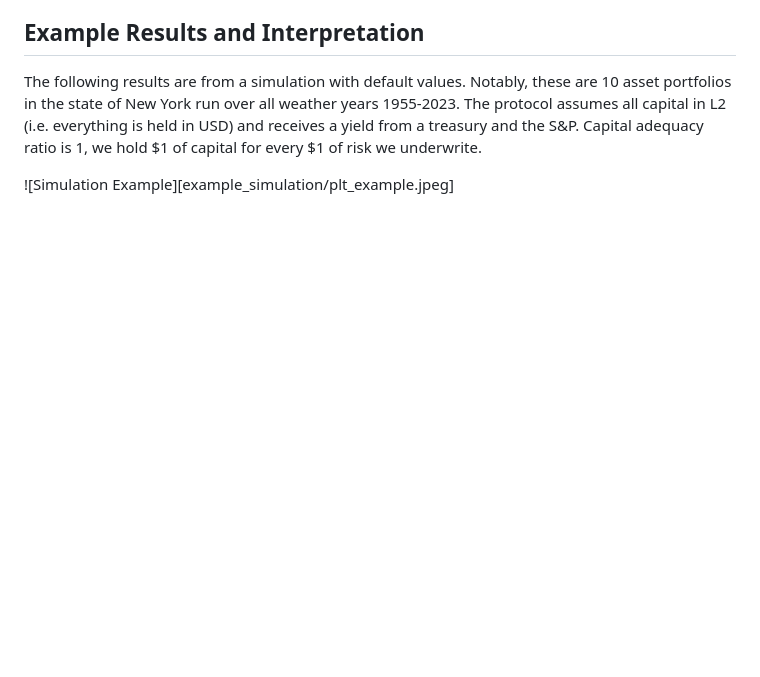
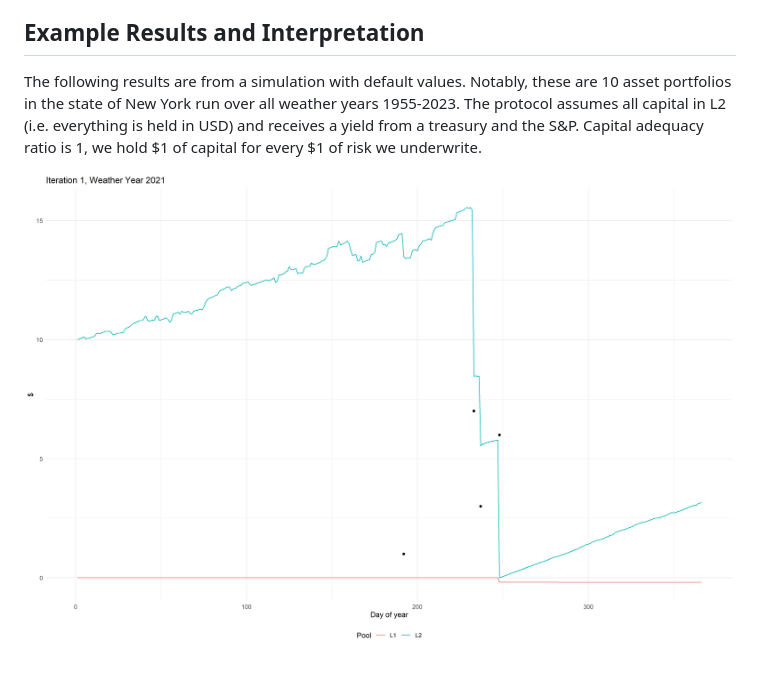
Before and after one commit to Sunereum-Labs/sunre-bond-simulator, a Markdown page: README.md, the part around the change. Rendered like a GitHub page; blank space fills up the shorter version.

```diff
--- a/README.md
+++ b/README.md
@@ -119,4 +119,4 @@ Notably, these are 10 asset portfolios in the state of New York run over all wea
 The protocol assumes all capital in L2 (i.e. everything is held in USD) and receives a yield from a treasury and the S&P.
 Capital adequacy ratio is 1, we hold $1 of capital for every $1 of risk we underwrite.
 
-![Simulation Example][example_simulation/plt_example.jpeg]
+![Simulation Example](example_simulation/plt_example.jpeg)
```
